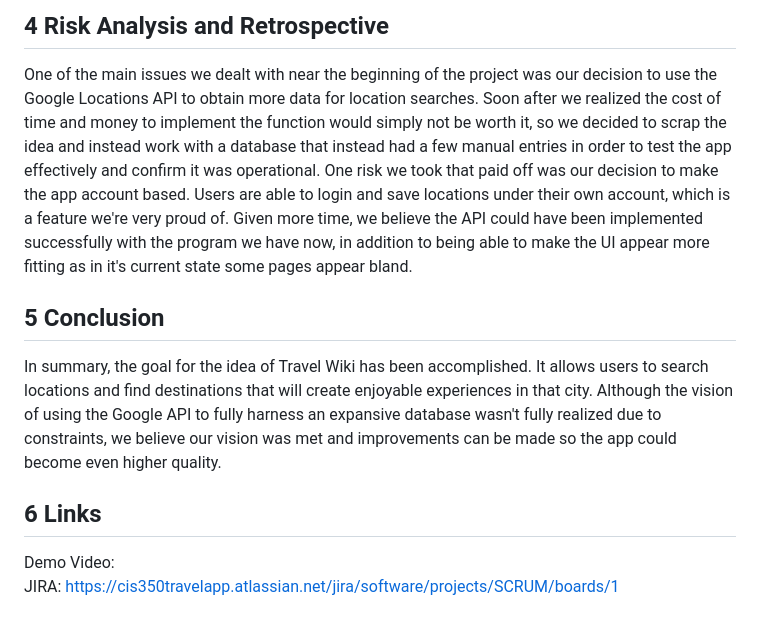
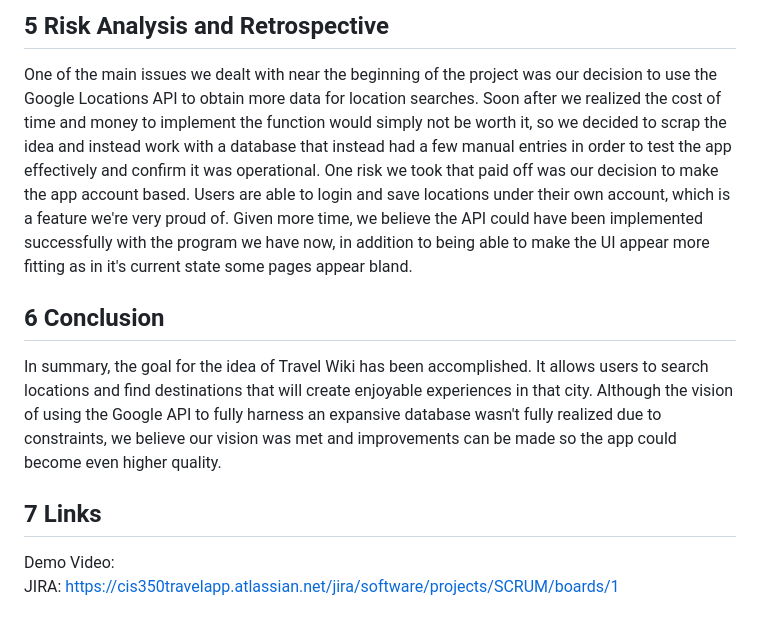
Before and after one commit to lahoylaa/Tavel-App, a Markdown page: README.md, the part around the change printed below. Drawn GitHub-style.

```diff
--- a/README.md
+++ b/README.md
@@ -83,14 +92,14 @@ When a user enters a location, the page generates with a picture of the location
 </p>
 
-## 4 Risk Analysis and Retrospective
+## 5 Risk Analysis and Retrospective
 
 One of the main issues we dealt with near the beginning of the project was our decision to use the Google Locations API to obtain more data for location searches. Soon after we realized the cost of time and money to implement the function would simply not be worth it, so we decided to scrap the idea and instead work with a database that instead had a few manual entries in order to test the app effectively and confirm it was operational. One risk we took that paid off was our decision to make the app account based. Users are able to login and save locations under their own account, which is a feature we're very proud of. Given more time, we believe the API could have been implemented successfully with the program we have now, in addition to being able to make the UI appear more fitting as in it's current state some pages appear bland.
 
-## 5 Conclusion
+## 6 Conclusion
 
 In summary, the goal for the idea of Travel Wiki has been accomplished. It allows users to search locations and find destinations that will create enjoyable experiences in that city. Although the vision of using the Google API to fully harness an expansive database wasn't fully realized due to constraints, we believe our vision was met and improvements can be made so the app could become even higher quality.
 
-## 6 Links
+## 7 Links
 
 Demo Video: <br />
 JIRA: https://cis350travelapp.atlassian.net/jira/software/projects/SCRUM/boards/1
```
Also changed, not shown: other parts of README.md (+23 -14 lines).
